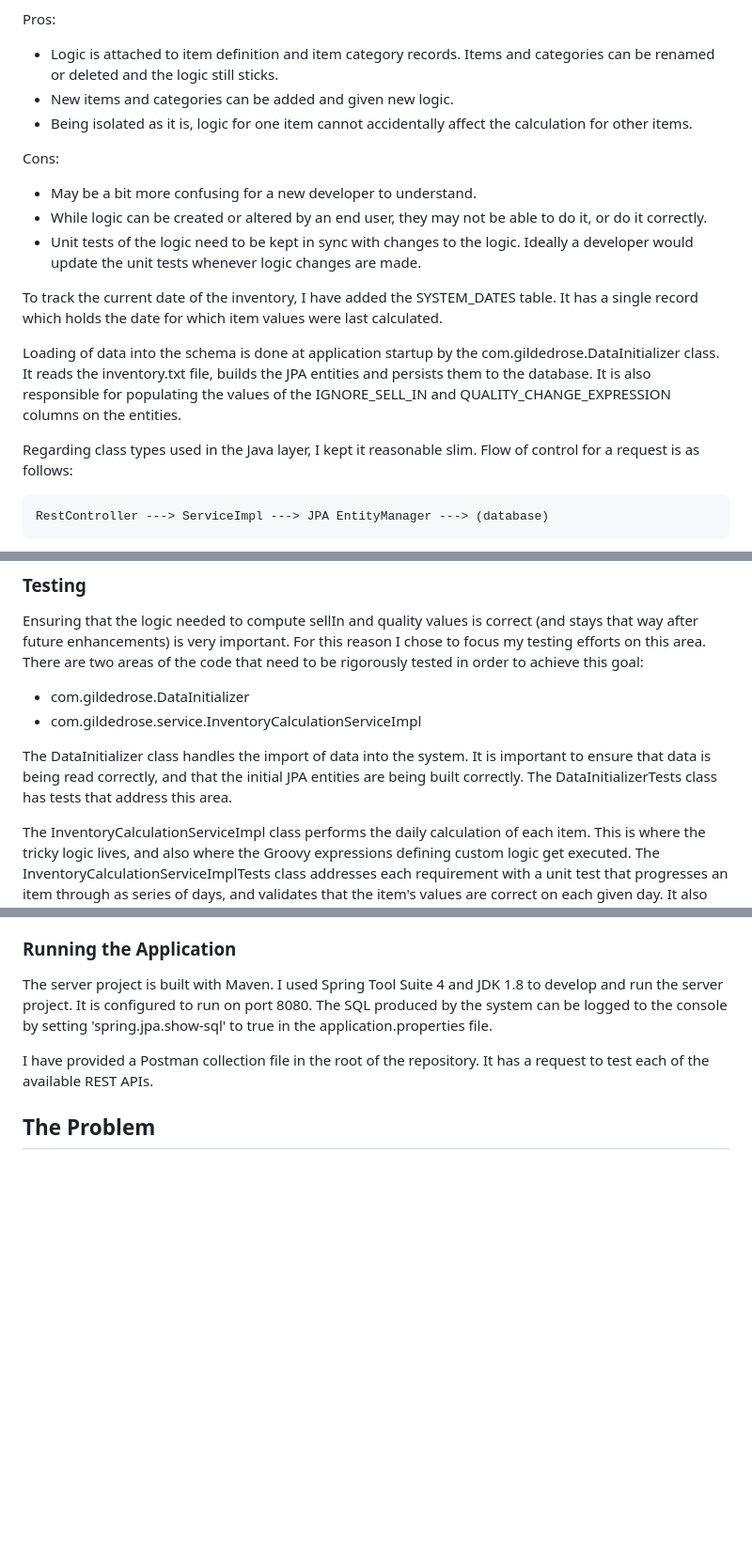
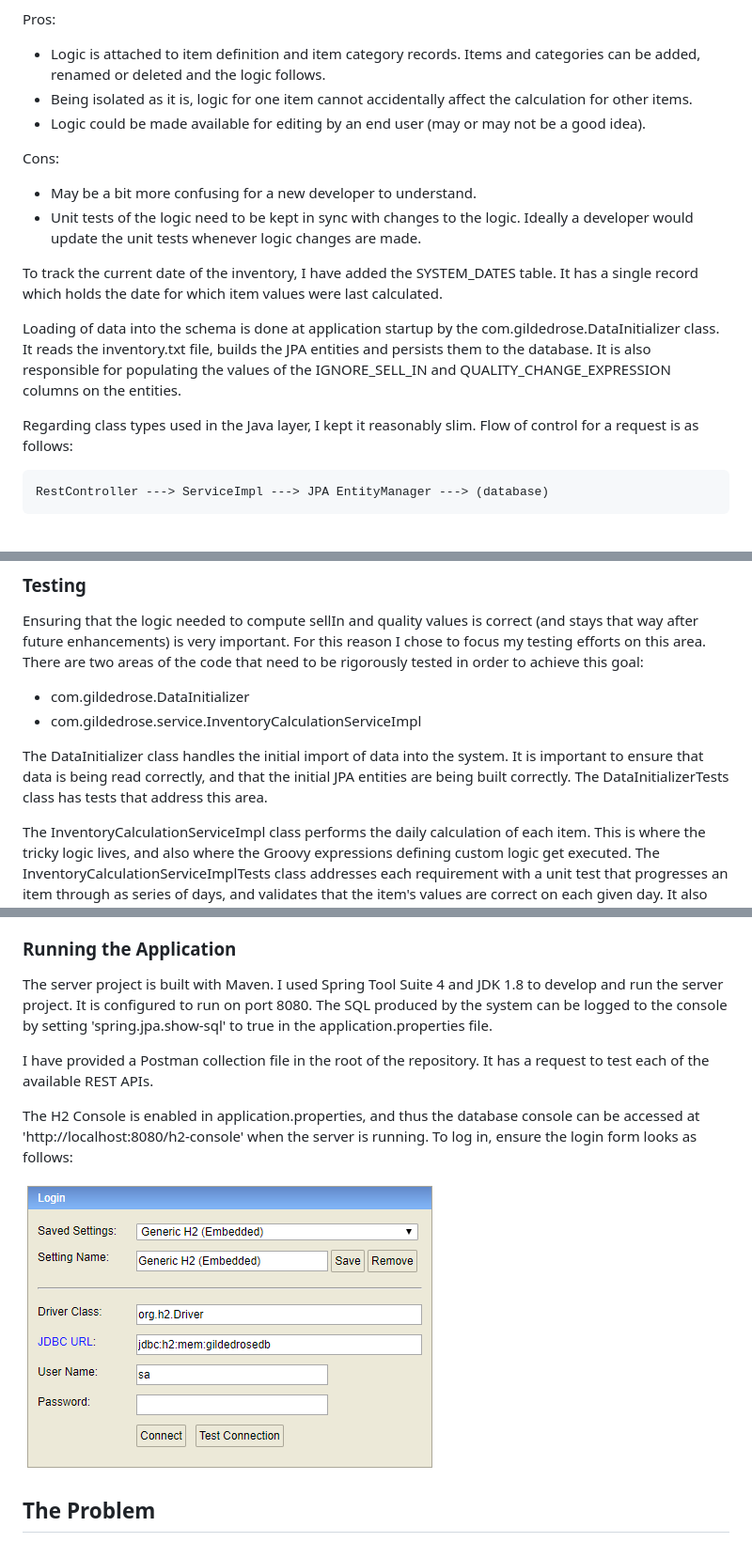
Before and after one commit to TrueFit/GildedRose, a Markdown page: README.md, 3 parts joined by grey strips. Shown at 94% size. Drawn GitHub-style; pictures changed too: Doc/h2-login.png (added); blank space fills up the shorter version.

```diff
--- a/README.md
+++ b/README.md
@@ -23,20 +23,19 @@ To demonstrate this, the following is the ITEM_CATEGORIES table. The "Conjured",
 My first pass at the logic was to simply hard-code it all (can be seen in commit history). I wrote all the unit tests against that. I then swapped out parts of the logic for Groovy expressions, ensuring that the tests still passed. There are pros and cons to the solution (Groovy) that I chose, but ultimately I felt it was the better of the two. Here are the pros and cons that I see:
 
 Pros:
-  * Logic is attached to item definition and item category records. Items and categories can be renamed or deleted and the logic still sticks.
-  * New items and categories can be added and given new logic.
+  * Logic is attached to item definition and item category records. Items and categories can be added, renamed or deleted and the logic follows.
   * Being isolated as it is, logic for one item cannot accidentally affect the calculation for other items.
+  * Logic could be made available for editing by an end user (may or may not be a good idea).
 
 Cons:
   * May be a bit more confusing for a new developer to understand.
-  * While logic can be created or altered by an end user, they may not be able to do it, or do it correctly.
   * Unit tests of the logic need to be kept in sync with changes to the logic. Ideally a developer would update the unit tests whenever logic changes are made.
 
 To track the current date of the inventory, I have added the SYSTEM_DATES table. It has a single record which holds the date for which item values were last calculated.
 
 Loading of data into the schema is done at application startup by the com.gildedrose.DataInitializer class. It reads the inventory.txt file, builds the JPA entities and persists them to the database. It is also responsible for populating the values of the IGNORE_SELL_IN and QUALITY_CHANGE_EXPRESSION columns on the entities.
 
-Regarding class types used in the Java layer, I kept it reasonable slim. Flow of control for a request is as follows:
+Regarding class types used in the Java layer, I kept it reasonably slim. Flow of control for a request is as follows:
 
 	RestController ---> ServiceImpl ---> JPA EntityManager ---> (database)
 
@@ -48,7 +47,7 @@ Ensuring that the logic needed to compute sellIn and quality values is correct (
 * com.gildedrose.DataInitializer
 * com.gildedrose.service.InventoryCalculationServiceImpl
 
-The DataInitializer class handles the import of data into the system. It is important to ensure that data is being read correctly, and that the initial JPA entities are being built correctly. The DataInitializerTests class has tests that address this area.
+The DataInitializer class handles the initial import of data into the system. It is important to ensure that data is being read correctly, and that the initial JPA entities are being built correctly. The DataInitializerTests class has tests that address this area.
 
 The InventoryCalculationServiceImpl class performs the daily calculation of each item. This is where the tricky logic lives, and also where the Groovy expressions defining custom logic get executed. The InventoryCalculationServiceImplTests class addresses each requirement with a unit test that progresses an item through as series of days, and validates that the item's values are correct on each given day. It also validates that items are correctly marked as discarded (setting of the DISCARDED_DATE) when their quality becomes zero.
 
@@ -63,6 +62,10 @@ It is configured to run on port 8080.
 The SQL produced by the system can be logged to the console by setting 'spring.jpa.show-sql' to true in the application.properties file.
 
 I have provided a Postman collection file in the root of the repository. It has a request to test each of the available REST APIs.
+
+The H2 Console is enabled in application.properties, and thus the database console can be accessed at 'http://localhost:8080/h2-console' when the server is running. To log in, ensure the login form looks as follows:
+
+![H2 Login](Doc/h2-login.png)
 
 ## The Problem
 Hi and welcome to team Gilded Rose. As you know, we are a small inn with a prime location in a prominent city run by a friendly innkeeper named Allison. We also buy and sell only the finest goods. Unfortunately, our goods are constantly degrading in quality as they approach their sell by date. We need you to write a system that allows us to manage our inventory, so that we are able to service all of the adventurers who frequent our store (we don't want to run out of healing potions when an tiefling comes in unlike last time - poor Leeroy).
```
